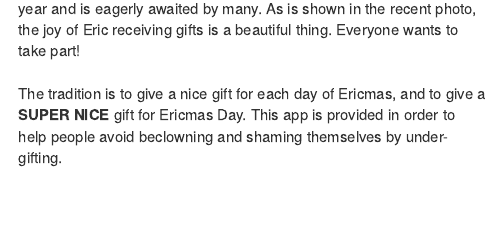
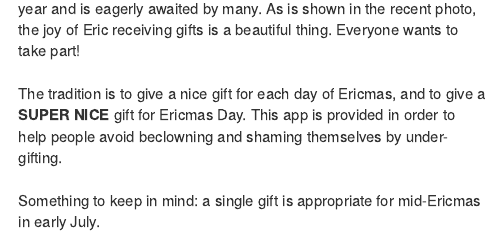
Before and after one commit to esimms999/ericmas, an R Markdown document (inst/www/about.Rmd): the page in a window 1100 px wide, from 110 px down. Rendered offline with R 4.5, knitr and Pandoc, with nearby package versions.

Commit message:
Testthat added. Mid-Ericmas gift mentioned in about.R

```diff
--- a/inst/www/about.Rmd
+++ b/inst/www/about.Rmd
@@ -12,5 +12,7 @@ title: "Ericmas"
           Ericmas is a celebration of the birth of Eric. It is a major festival every year and is eagerly awaited by many. As is shown in the recent photo, the joy of Eric receiving gifts is a beautiful thing. Everyone wants to take part!
 <br><br>
           The tradition is to give a nice gift for each day of Ericmas, and to give a **SUPER NICE** gift for Ericmas Day. This app is provided in order to help people avoid beclowning and shaming themselves by under-gifting.
+<br><br>
+          Something to keep in mind: a single gift is appropriate for mid-Ericmas in early July.
 </div>
 </div>
```
Also changed, not shown: R/ericmas_ui.R (+1 -1 lines), 2 other files.
